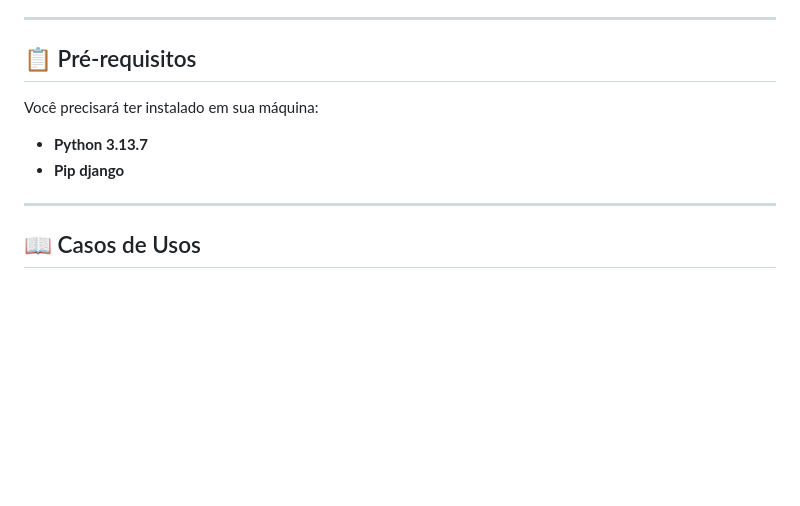
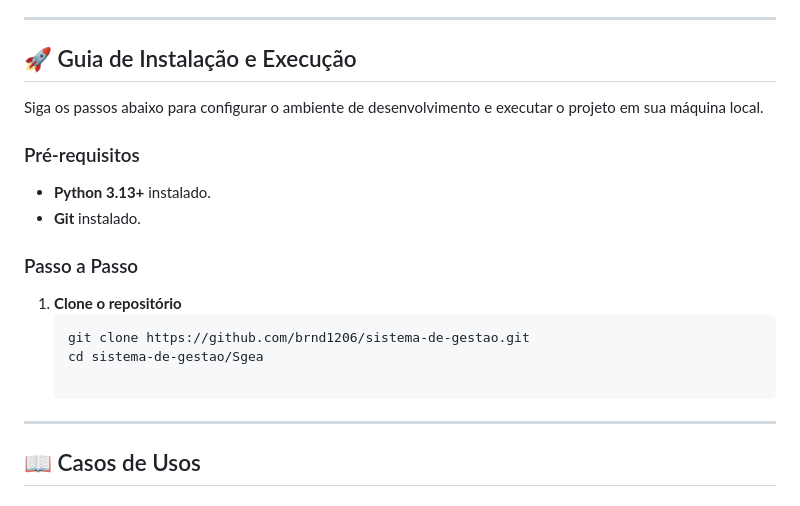
Before and after one commit to brnd1206/Sistema-de-Gestao, a Markdown page: README.md, the part around the change. GitHub-like rendering; blank space fills up the shorter version.

````diff
--- a/README.md
+++ b/README.md
@@ -41,12 +41,20 @@ O sistema SGEA oferece as seguintes funcionalidades principais:
 
 ---
 
-## 📋 Pré-requisitos
+## 🚀 Guia de Instalação e Execução
 
-Você precisará ter instalado em sua máquina:
+Siga os passos abaixo para configurar o ambiente de desenvolvimento e executar o projeto em sua máquina local.
 
-* **Python 3.13.7**
-* **Pip django**
+### Pré-requisitos
+* **Python 3.13+** instalado.
+* **Git** instalado.
+
+### Passo a Passo
+
+1. **Clone o repositório**
+   ```bash
+   git clone https://github.com/brnd1206/sistema-de-gestao.git
+   cd sistema-de-gestao/Sgea
 
 ---
 
````
